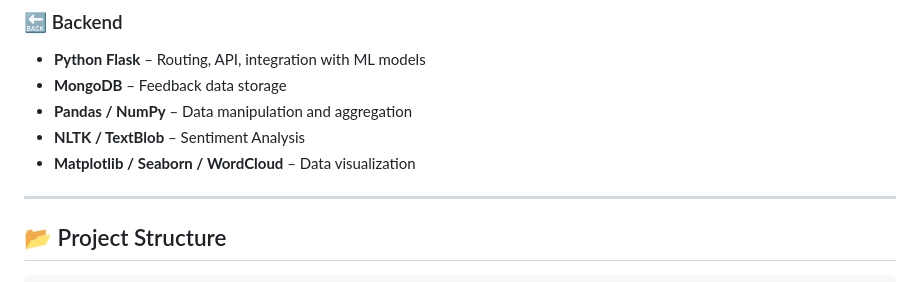
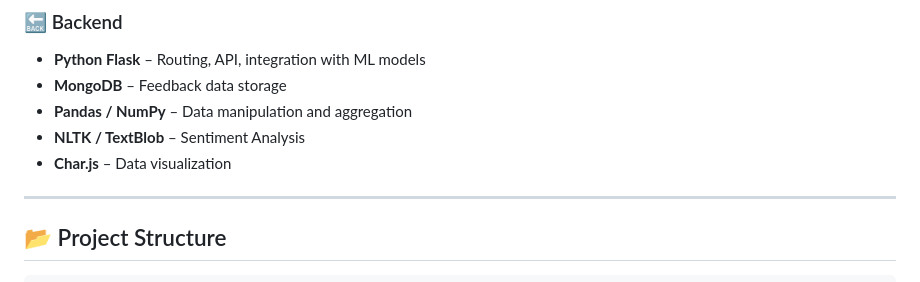
Before and after one commit to Floki-07/MystroGym, a Markdown page: README.md, the part around the change. Rendered like a GitHub page.

```diff
--- a/README.md
+++ b/README.md
@@ -29,7 +29,7 @@ MystroGym is an intelligent feedback collection and analysis platform built for
 - **MongoDB** – Feedback data storage
 - **Pandas / NumPy** – Data manipulation and aggregation
 - **NLTK / TextBlob** – Sentiment Analysis
-- **Matplotlib / Seaborn / WordCloud** – Data visualization
+- **Char.js** – Data visualization
 
 ---
 
```
